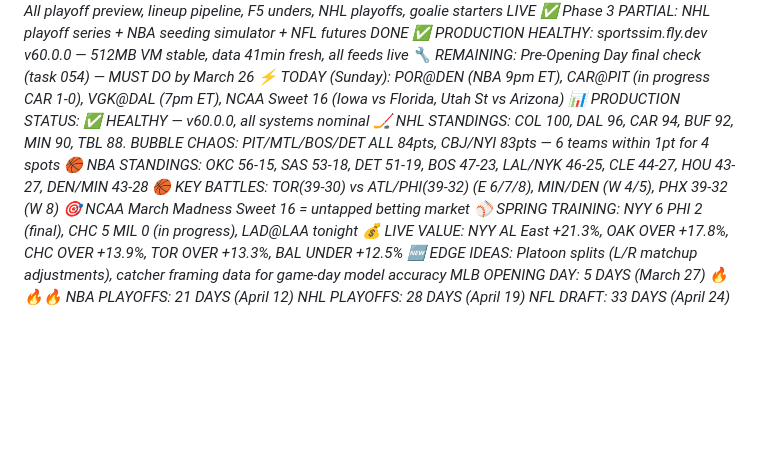
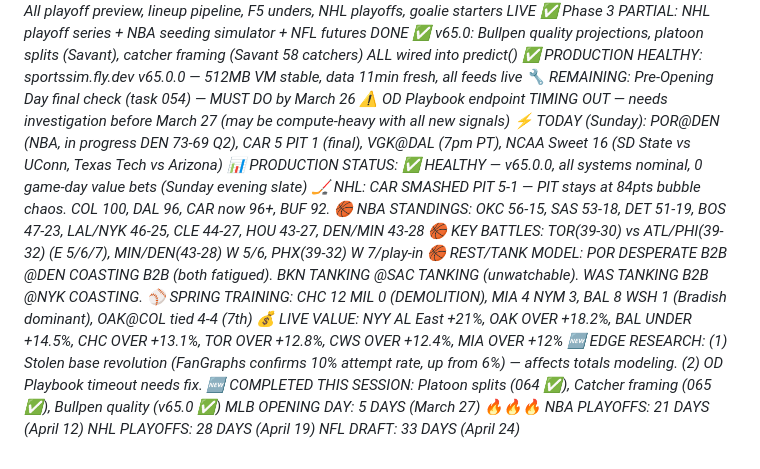
Before and after one commit to William-Metz/sportssim, a Markdown page: PLAN.md, the part around one of its changes. GitHub-like rendering; blank space fills up the shorter version.

```diff
--- a/PLAN.md
+++ b/PLAN.md
@@ -212,17 +212,20 @@ Build the ultimate +EV sports betting platform across ALL sports, ALL markets. F
 *Current phase: 2.9 — Final Pre-Season Sprint*
 *✅ Phase 2.75 COMPLETE: All playoff preview, lineup pipeline, F5 unders, NHL playoffs, goalie starters LIVE*
 *✅ Phase 3 PARTIAL: NHL playoff series + NBA seeding simulator + NFL futures DONE*
-*✅ PRODUCTION HEALTHY: sportssim.fly.dev v60.0.0 — 512MB VM stable, data 41min fresh, all feeds live*
+*✅ v65.0: Bullpen quality projections, platoon splits (Savant), catcher framing (Savant 58 catchers) ALL wired into predict()*
+*✅ PRODUCTION HEALTHY: sportssim.fly.dev v65.0.0 — 512MB VM stable, data 11min fresh, all feeds live*
 *🔧 REMAINING: Pre-Opening Day final check (task 054) — MUST DO by March 26*
-*⚡ TODAY (Sunday): POR@DEN (NBA 9pm ET), CAR@PIT (in progress CAR 1-0), VGK@DAL (7pm ET), NCAA Sweet 16 (Iowa vs Florida, Utah St vs Arizona)*
-*📊 PRODUCTION STATUS: ✅ HEALTHY — v60.0.0, all systems nominal*
-*🏒 NHL STANDINGS: COL 100, DAL 96, CAR 94, BUF 92, MIN 90, TBL 88. BUBBLE CHAOS: PIT/MTL/BOS/DET ALL 84pts, CBJ/NYI 83pts — 6 teams within 1pt for 4 spots*
+*⚠️ OD Playbook endpoint TIMING OUT — needs investigation before March 27 (may be compute-heavy with all new signals)*
+*⚡ TODAY (Sunday): POR@DEN (NBA, in progress DEN 73-69 Q2), CAR 5 PIT 1 (final), VGK@DAL (7pm PT), NCAA Sweet 16 (SD State vs UConn, Texas Tech vs Arizona)*
+*📊 PRODUCTION STATUS: ✅ HEALTHY — v65.0.0, all systems nominal, 0 game-day value bets (Sunday evening slate)*
+*🏒 NHL: CAR SMASHED PIT 5-1 — PIT stays at 84pts bubble chaos. COL 100, DAL 96, CAR now 96+, BUF 92.*
 *🏀 NBA STANDINGS: OKC 56-15, SAS 53-18, DET 51-19, BOS 47-23, LAL/NYK 46-25, CLE 44-27, HOU 43-27, DEN/MIN 43-28*
-*🏀 KEY BATTLES: TOR(39-30) vs ATL/PHI(39-32) (E 6/7/8), MIN/DEN (W 4/5), PHX 39-32 (W 8)*
-*🎯 NCAA March Madness Sweet 16 = untapped betting market*
-*⚾ SPRING TRAINING: NYY 6 PHI 2 (final), CHC 5 MIL 0 (in progress), LAD@LAA tonight*
-*💰 LIVE VALUE: NYY AL East +21.3%, OAK OVER +17.8%, CHC OVER +13.9%, TOR OVER +13.3%, BAL UNDER +12.5%*
-*🆕 EDGE IDEAS: Platoon splits (L/R matchup adjustments), catcher framing data for game-day model accuracy*
+*🏀 KEY BATTLES: TOR(39-30) vs ATL/PHI(39-32) (E 5/6/7), MIN/DEN(43-28) W 5/6, PHX(39-32) W 7/play-in*
+*🏀 REST/TANK MODEL: POR DESPERATE B2B @DEN COASTING B2B (both fatigued). BKN TANKING @SAC TANKING (unwatchable). WAS TANKING B2B @NYK COASTING.*
+*⚾ SPRING TRAINING: CHC 12 MIL 0 (DEMOLITION), MIA 4 NYM 3, BAL 8 WSH 1 (Bradish dominant), OAK@COL tied 4-4 (7th)*
+*💰 LIVE VALUE: NYY AL East +21%, OAK OVER +18.2%, BAL UNDER +14.5%, CHC OVER +13.1%, TOR OVER +12.8%, CWS OVER +12.4%, MIA OVER +12%*
+*🆕 EDGE RESEARCH: (1) Stolen base revolution (FanGraphs confirms 10% attempt rate, up from 6%) — affects totals modeling. (2) OD Playbook timeout needs fix.*
+*🆕 COMPLETED THIS SESSION: Platoon splits (064 ✅), Catcher framing (065 ✅), Bullpen quality (v65.0 ✅)*
 *MLB OPENING DAY: 5 DAYS (March 27) 🔥🔥🔥*
 *NBA PLAYOFFS: 21 DAYS (April 12)*
 *NHL PLAYOFFS: 28 DAYS (April 19)*
```
Also changed, not shown: other parts of PLAN.md (+1 -1 lines), TASKS.md (+9 -5 lines).
